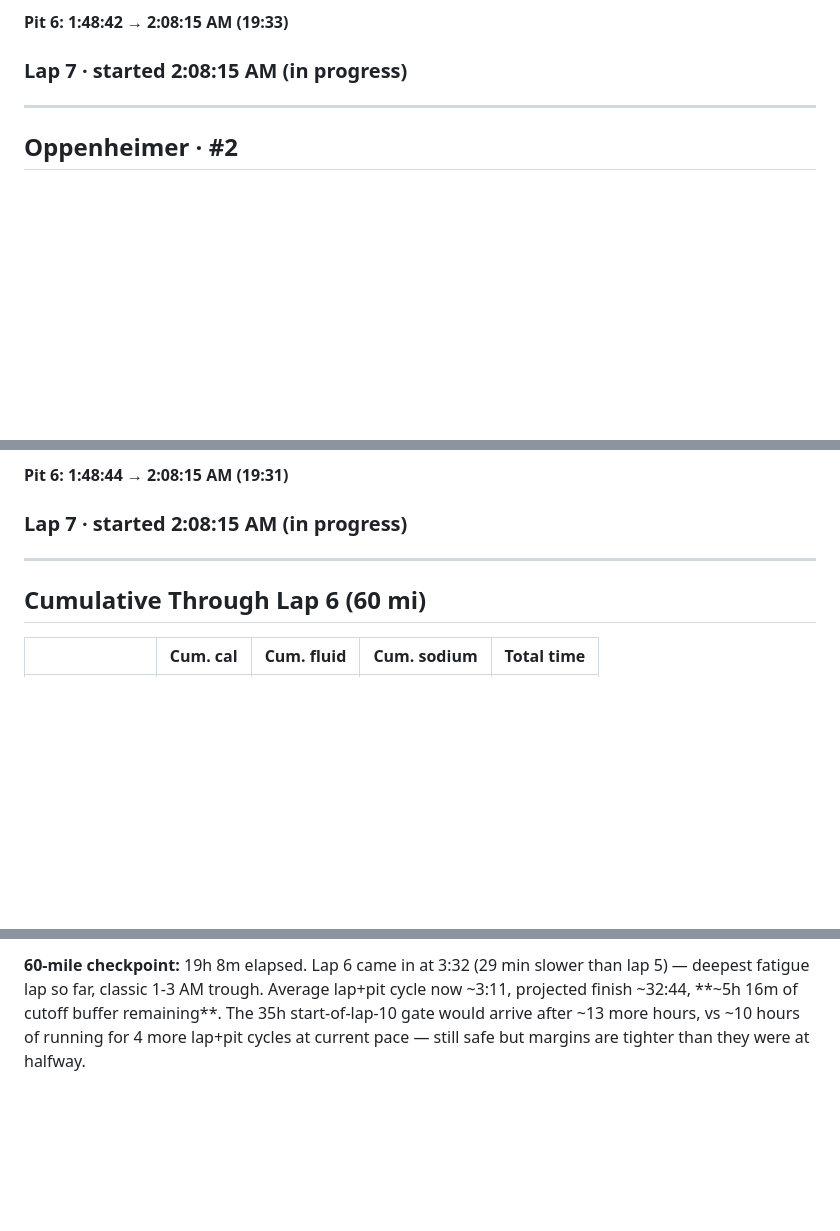
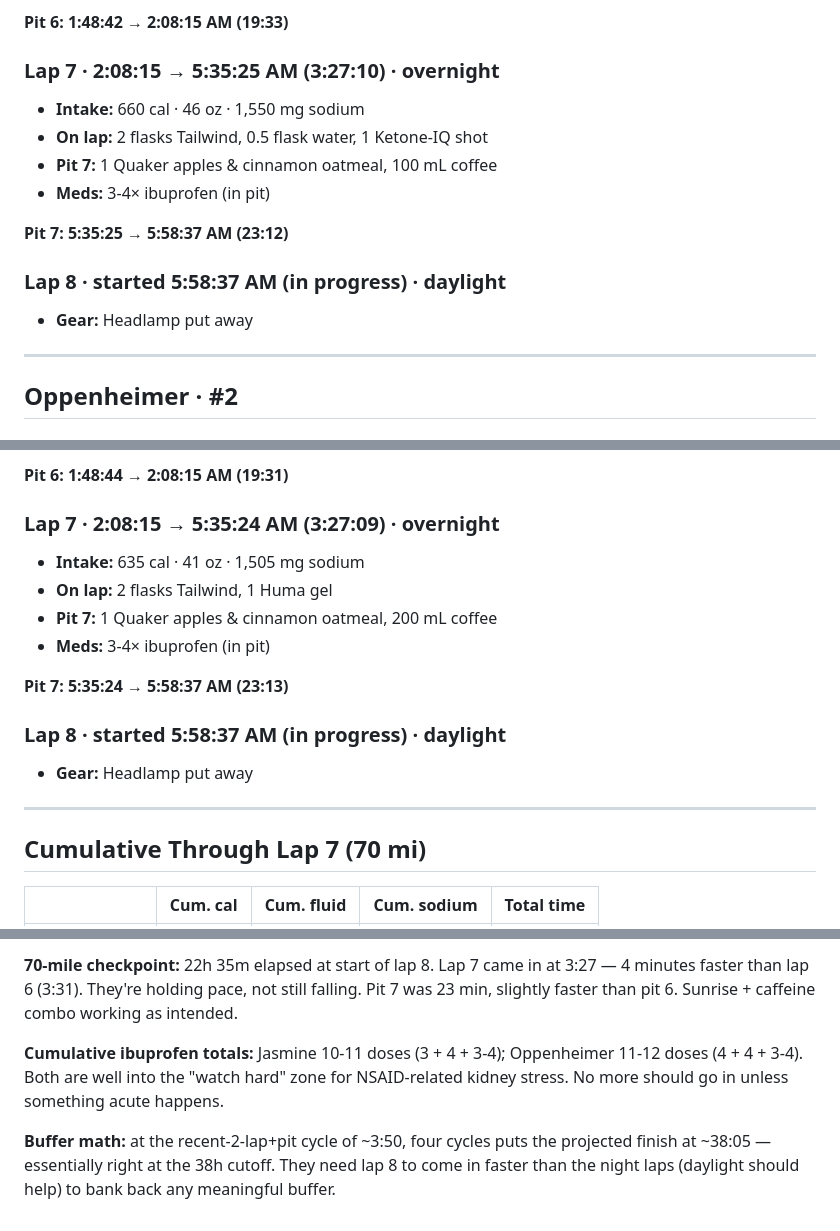
Before and after one commit to jpdupree/BloodRoot, a Markdown page: lap-notes.md, 3 parts joined by grey strips. GitHub-like rendering; blank space fills up the shorter version.

Commit message:
lap-notes: add lap 7 (overnight, holding pace); 70 mi checkpoint with NSAID flag and tight buffer math

```diff
--- a/lap-notes.md
+++ b/lap-notes.md
@@ -53,7 +53,16 @@
 
 **Pit 6: 1:48:42 → 2:08:15 AM (19:33)**
 
-### Lap 7 · started 2:08:15 AM (in progress)
+### Lap 7 · 2:08:15 → 5:35:25 AM (3:27:10) · overnight
+- **Intake:** 660 cal · 46 oz · 1,550 mg sodium
+- **On lap:** 2 flasks Tailwind, 0.5 flask water, 1 Ketone-IQ shot
+- **Pit 7:** 1 Quaker apples & cinnamon oatmeal, 100 mL coffee
+- **Meds:** 3-4× ibuprofen (in pit)
+
+**Pit 7: 5:35:25 → 5:58:37 AM (23:12)**
+
+### Lap 8 · started 5:58:37 AM (in progress) · daylight
+- **Gear:** Headlamp put away
 
 ---
 
@@ -106,11 +115,20 @@
 
 **Pit 6: 1:48:44 → 2:08:15 AM (19:31)**
 
-### Lap 7 · started 2:08:15 AM (in progress)
+### Lap 7 · 2:08:15 → 5:35:24 AM (3:27:09) · overnight
+- **Intake:** 635 cal · 41 oz · 1,505 mg sodium
+- **On lap:** 2 flasks Tailwind, 1 Huma gel
+- **Pit 7:** 1 Quaker apples & cinnamon oatmeal, 200 mL coffee
+- **Meds:** 3-4× ibuprofen (in pit)
+
+**Pit 7: 5:35:24 → 5:58:37 AM (23:13)**
+
+### Lap 8 · started 5:58:37 AM (in progress) · daylight
+- **Gear:** Headlamp put away
 
 ---
 
-## Cumulative Through Lap 6 (60 mi)
+## Cumulative Through Lap 7 (70 mi)
 
 | | Cum. cal | Cum. fluid | Cum. sodium | Total time |
 |---|---:|---:|---:|---:|
@@ -119,2 +137,6 @@
 
-**60-mile checkpoint:** 19h 8m elapsed. Lap 6 came in at 3:32 (29 min slower than lap 5) — deepest fatigue lap so far, classic 1-3 AM trough. Average lap+pit cycle now ~3:11, projected finish ~32:44, **~5h 16m of cutoff buffer remaining**. The 35h start-of-lap-10 gate would arrive after ~13 more hours, vs ~10 hours of running for 4 more lap+pit cycles at current pace — still safe but margins are tighter than they were at halfway.
+**70-mile checkpoint:** 22h 35m elapsed at start of lap 8. Lap 7 came in at 3:27 — 4 minutes faster than lap 6 (3:31). They're holding pace, not still falling. Pit 7 was 23 min, slightly faster than pit 6. Sunrise + caffeine combo working as intended.
+
+**Cumulative ibuprofen totals:** Jasmine 10-11 doses (3 + 4 + 3-4); Oppenheimer 11-12 doses (4 + 4 + 3-4). Both are well into the "watch hard" zone for NSAID-related kidney stress. No more should go in unless something acute happens.
+
+**Buffer math:** at the recent-2-lap+pit cycle of ~3:50, four cycles puts the projected finish at ~38:05 — essentially right at the 38h cutoff. They need lap 8 to come in faster than the night laps (daylight should help) to bank back any meaningful buffer.
```
Also changed, not shown: other parts of lap-notes.md (+2 -2 lines).
